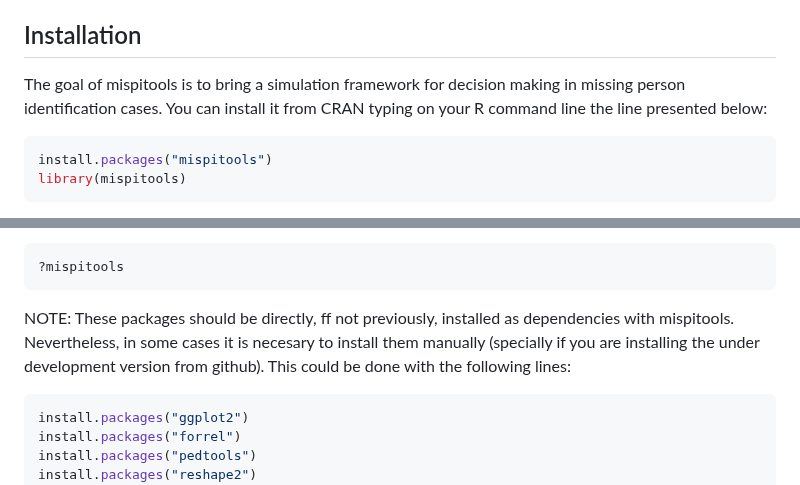
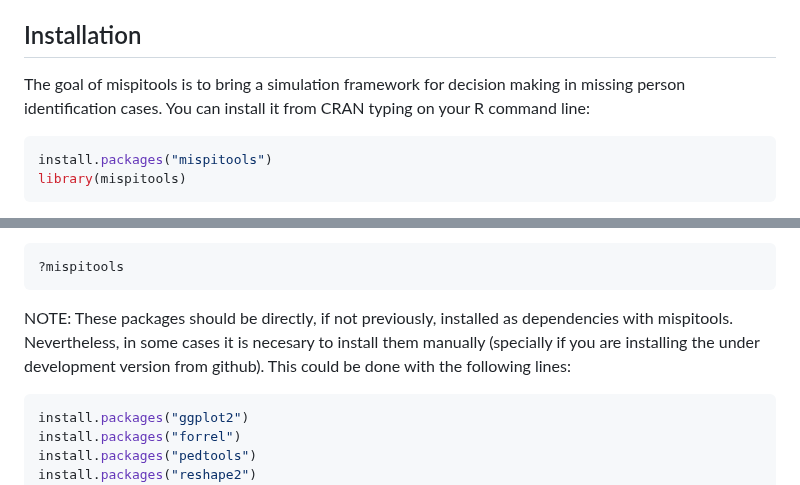
Before and after one commit to MarsicoFL/mispitools, a Markdown page: README.md, 2 parts joined by grey strips. GitHub-like rendering.

````diff
--- a/README.md
+++ b/README.md
@@ -22,7 +22,7 @@ For citing mispitools please use the following references: Marsico and Caridi, 2
 ## Installation
 
 The goal of mispitools is to bring a simulation framework for decision
-making in missing person identification cases. You can install it from CRAN typing on your R command line the line presented below:
+making in missing person identification cases. You can install it from CRAN typing on your R command line:
 
 ``` r
 install.packages("mispitools")
@@ -45,7 +45,7 @@ Now you can analyze the mispitools documentation, it has a description for all f
 ?mispitools
 ```
 
-NOTE: These packages should be directly, ff not previously, installed as dependencies with mispitools. Nevertheless, in some cases it is necesary to install them manually (specially if you are installing the under development version from github). This could be done with the following lines:
+NOTE: These packages should be directly, if not previously, installed as dependencies with mispitools. Nevertheless, in some cases it is necesary to install them manually (specially if you are installing the under development version from github). This could be done with the following lines:
 
 ```r
 install.packages("ggplot2")
````
